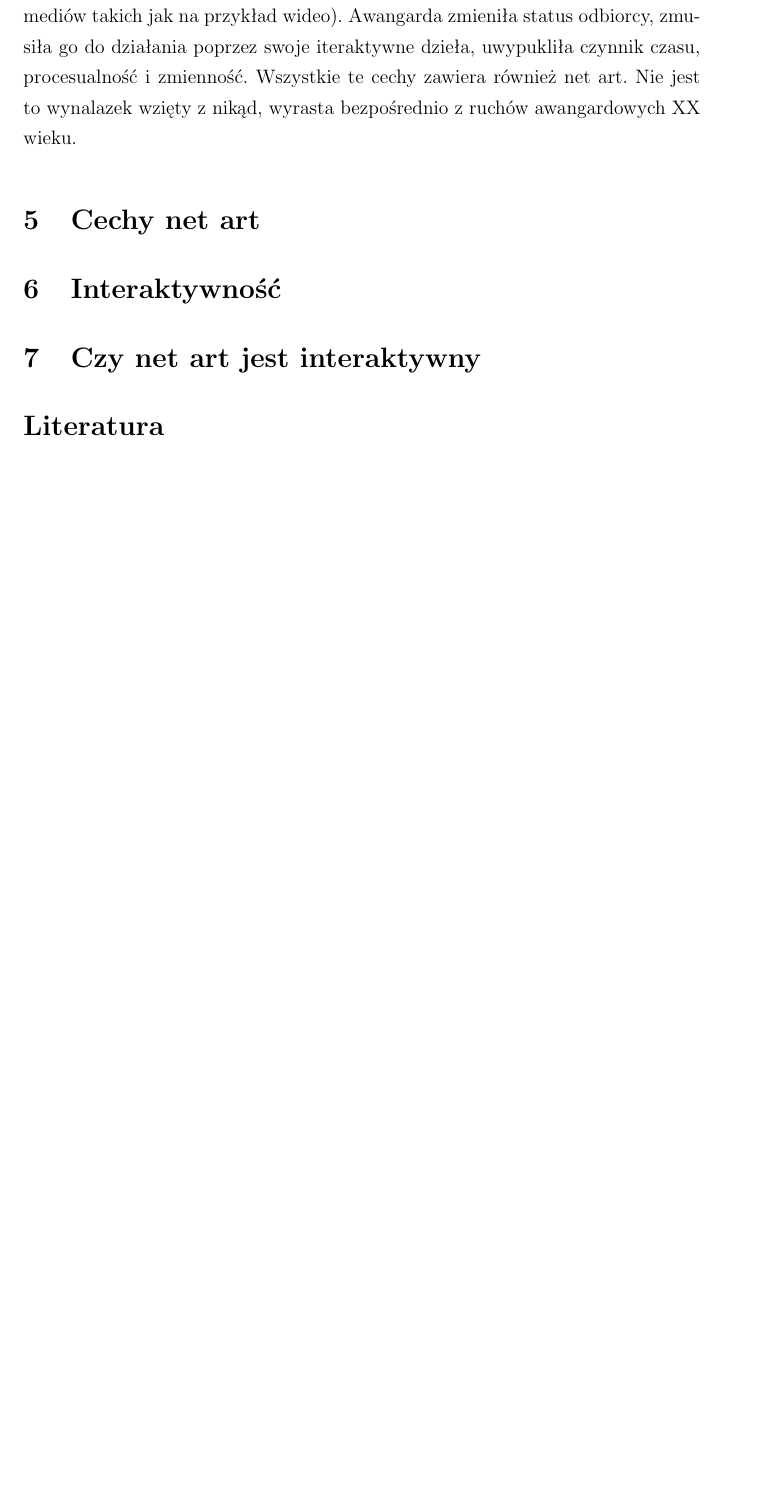
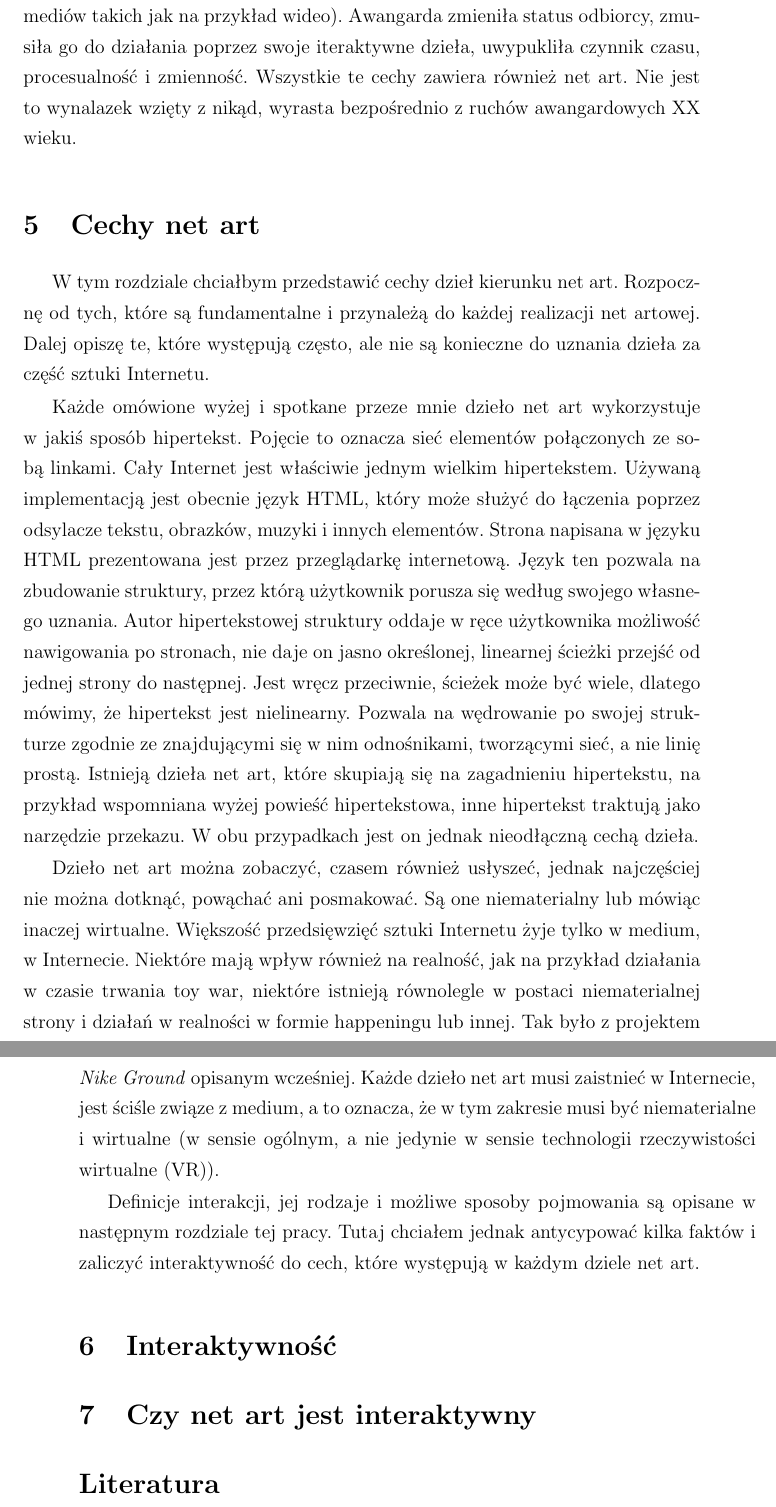
Before and after one commit to rpiotrow/philosophy-net-art, a LaTeX thesis (praca.tex): part of page 12 of 13 before the commit and two parts of pages 12 and 13 of 14 after it, the two joined at a grey line, cut so that both start at the same text, the shorter picture padded with empty space. Compiled offline with pdfLaTeX.

Commit message:
cech net art (początek)

```diff
--- a/praca.tex
+++ b/praca.tex
@@ -540,11 +540,72 @@ z nikąd, wyrasta bezpośrednio z ruchów awangardowych XX wieku.
 
 %\chapter{Cechy net art}
 \section{Cechy net art}
+%wstępik
+W tym rozdziale chciałbym przedstawić cechy dzieł kierunku net art.
+Rozpocznę od tych, które są fundamentalne i przynależą do każdej
+realizacji net artowej. Dalej opiszę te, które występują często,
+ale nie są konieczne do uznania dzieła za część sztuki Internetu.
+
+%hipertekst, nielinearność, nawigacja
+Każde omówione wyżej i spotkane przeze mnie dzieło net art wykorzystuje
+w jakiś sposób hipertekst. Pojęcie to oznacza sieć elementów
+połączonych ze sobą linkami. Cały Internet jest właściwie jednym
+wielkim hipertekstem. Używaną implementacją jest obecnie język
+HTML, który może służyć do łączenia poprzez odsylacze tekstu, obrazków,
+muzyki i innych elementów. Strona napisana w języku HTML prezentowana
+jest przez przeglądarkę internetową. Język ten pozwala na zbudowanie
+struktury, przez którą użytkownik porusza się według swojego własnego
+uznania. Autor hipertekstowej struktury oddaje w ręce użytkownika
+możliwość nawigowania po stronach, nie daje on jasno określonej,
+linearnej ścieżki przejść od jednej strony do następnej. Jest wręcz
+przeciwnie, ścieżek może być wiele, dlatego mówimy, że hipertekst
+jest nielinearny. Pozwala na wędrowanie po swojej strukturze zgodnie
+ze znajdującymi się w nim odnośnikami, tworzącymi sieć, a nie linię
+prostą. Istnieją dzieła net art, które skupiają się na zagadnieniu
+hipertekstu, na przykład wspomniana wyżej powieść hipertekstowa,
+inne hipertekst traktują jako narzędzie przekazu. W obu przypadkach
+jest on jednak nieodłączną cechą dzieła.
+
+%wirtulaność, inaczej niematerialność
+Dzieło net art można zobaczyć, czasem również usłyszeć, jednak najczęściej
+nie można dotknąć, powąchać ani posmakować. Są one niematerialny
+lub mówiąc inaczej wirtualne. Większość przedsięwzięć sztuki Internetu
+żyje tylko w medium, w Internecie. Niektóre mają wpływ również na
+realność, jak na przykład działania w czasie trwania toy war, niektóre
+istnieją równolegle w postaci niematerialnej strony i działań w realności
+w formie happeningu lub innej. Tak było z projektem \textit{Nike Ground}
+opisanym wcześniej. Każde dzieło net art musi zaistnieć w Internecie,
+jest ściśle związe z medium, a to oznacza, że w tym zakresie musi
+być niematerialne i wirtualne (w sensie ogólnym, a nie jedynie w sensie
+technologii rzeczywistości wirtualne (VR)).
+
+%interakcja
+Definicje interakcji, jej rodzaje i możliwe sposoby pojmowania są opisane
+w następnym rozdziale tej pracy. Tutaj chciałem jednak antycypować
+kilka faktów i zaliczyć interaktywność do cech, które występują w każdym
+dziele net art.
+
+%otwartość, powszechność, bezgraniczność (kluszczyński
+
+%ciekawostka, pod tytułem a właściwie zwykli ludzie wykorzystują
+% internet do swoich zwykłych, prozaicznych spraw, a przecież
+% nie robią tego ze sztalugami czy płótnem malarskim
+
+
+
 %\begin{itemize}
 %%begin ewa
 %\item hipertekst (nielinearna budowa, wielokierunkowa nawigacja)
 %\item wirtulaność
-%\item interaktywność
+%\item interaktywność (dwukierunkowa, nie tak jak na przykład w sztuce
+% kinetycznej, gdzie dzieło odpowiadało na działania odbiorcy-uczestnika
+% tutaj dzieło odpowiada, jest partnerem w interakcji, nie tylko odpowiada
+% na działania, ale samo może działanie inicjować (przykład - rzeżbę kinetycz
+% ną trzeba uruchomić, zainicjować interakcję i ją kontrolować w 100%
+% a w sztuce internetu dzieło może również inicjować działania uczestnika
+% prowokować go do reakcji, może nawet próbować przejmować kontrolę
+% wszystko to oczywiście iluzja za pomocą mechanizmów stworzonych
+% przez autora, jednak interakcja jest dwustronna
 %\item hatywizm
 %\item niematerialna (w def.)
 %end ewa
```
